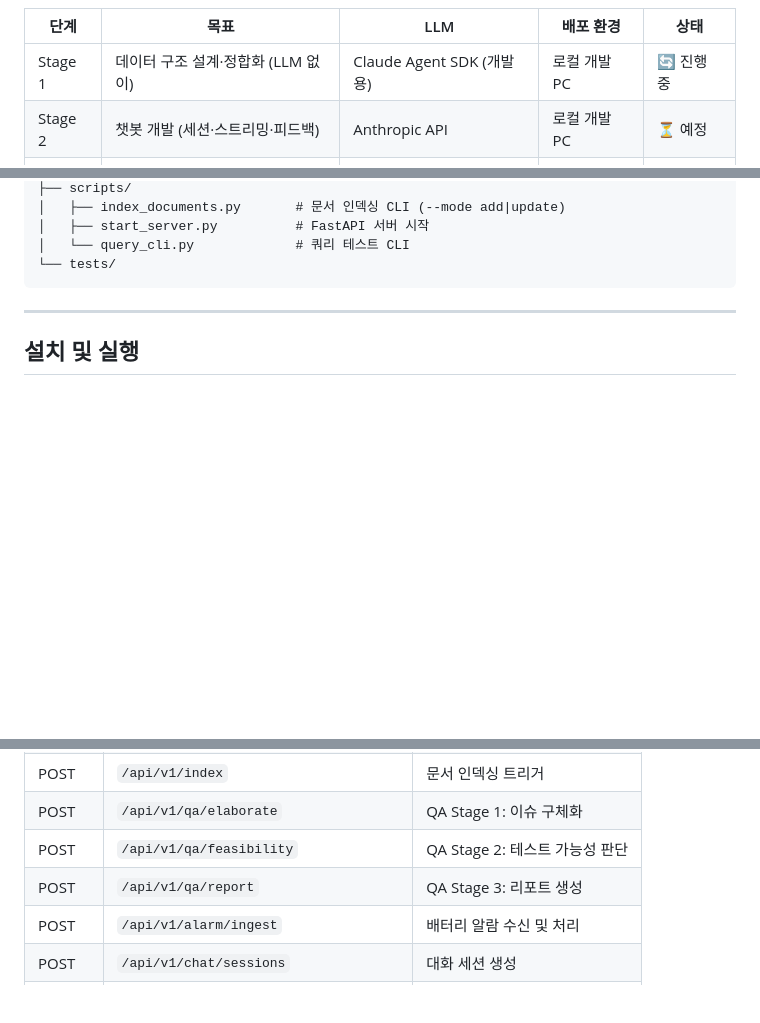
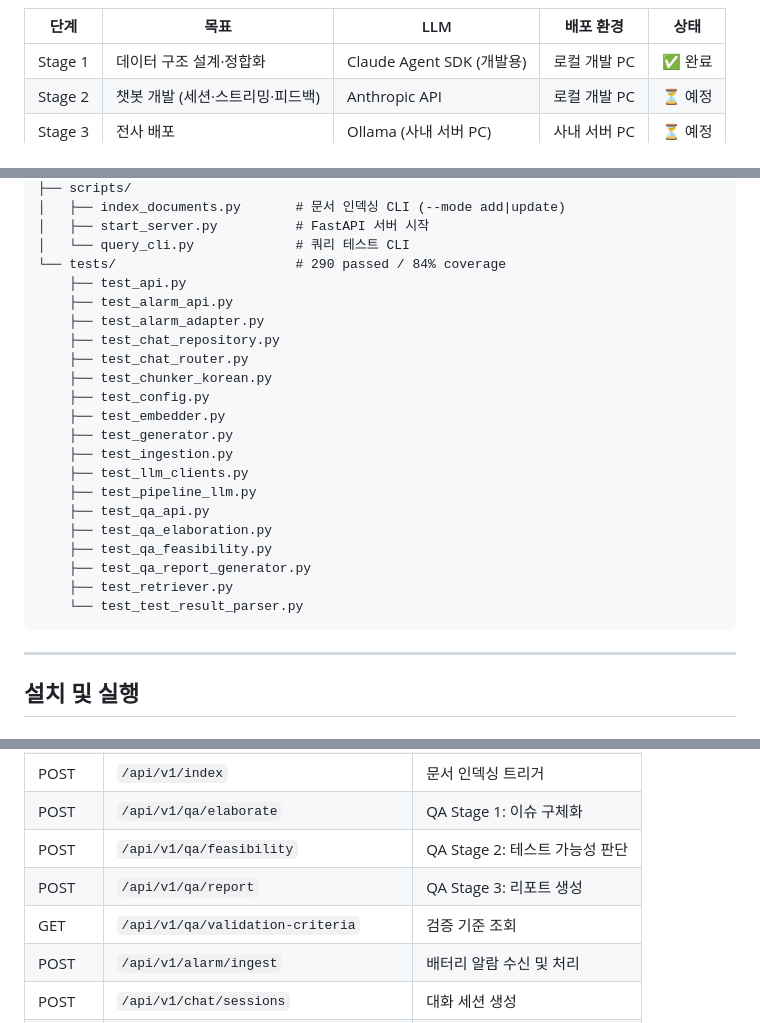
Before and after one commit to ygyun3937/pipeline, a Markdown page: README.md, 3 parts joined by grey strips. Drawn GitHub-style; blank space fills up the shorter version.

````diff
--- a/README.md
+++ b/README.md
@@ -27,7 +27,7 @@ flowchart LR
 
 | 단계 | 목표 | LLM | 배포 환경 | 상태 |
 |------|------|-----|-----------|------|
-| Stage 1 | 데이터 구조 설계·정합화 (LLM 없이) | Claude Agent SDK (개발용) | 로컬 개발 PC | 🔄 진행 중 |
+| Stage 1 | 데이터 구조 설계·정합화 | Claude Agent SDK (개발용) | 로컬 개발 PC | ✅ 완료 |
 | Stage 2 | 챗봇 개발 (세션·스트리밍·피드백) | Anthropic API | 로컬 개발 PC | ⏳ 예정 |
 | Stage 3 | 전사 배포 | Ollama (사내 서버 PC) | 사내 서버 PC | ⏳ 예정 |
 | Stage 4 | 외부 배포 | Ollama (외부 서버 PC) | 외부 서버 PC | ⏳ 예정 |
@@ -199,7 +283,25 @@ issue-pipeline/
 │   ├── index_documents.py       # 문서 인덱싱 CLI (--mode add|update)
 │   ├── start_server.py          # FastAPI 서버 시작
 │   └── query_cli.py             # 쿼리 테스트 CLI
-└── tests/
+└── tests/                       # 290 passed / 84% coverage
+    ├── test_api.py
+    ├── test_alarm_api.py
+    ├── test_alarm_adapter.py
+    ├── test_chat_repository.py
+    ├── test_chat_router.py
+    ├── test_chunker_korean.py
+    ├── test_config.py
+    ├── test_embedder.py
+    ├── test_generator.py
+    ├── test_ingestion.py
+    ├── test_llm_clients.py
+    ├── test_pipeline_llm.py
+    ├── test_qa_api.py
+    ├── test_qa_elaboration.py
+    ├── test_qa_feasibility.py
+    ├── test_qa_report_generator.py
+    ├── test_retriever.py
+    └── test_test_result_parser.py
 ```
 
 ---
@@ -271,6 +373,7 @@ uv run python scripts/query_cli.py "DB 연결 풀 고갈 원인은?"
 | POST | `/api/v1/qa/elaborate` | QA Stage 1: 이슈 구체화 |
 | POST | `/api/v1/qa/feasibility` | QA Stage 2: 테스트 가능성 판단 |
 | POST | `/api/v1/qa/report` | QA Stage 3: 리포트 생성 |
+| GET  | `/api/v1/qa/validation-criteria` | 검증 기준 조회 |
 | POST | `/api/v1/alarm/ingest` | 배터리 알람 수신 및 처리 |
 | POST | `/api/v1/chat/sessions` | 대화 세션 생성 |
 | GET  | `/api/v1/chat/sessions` | 세션 목록 조회 |
````
Also changed, not shown: other parts of README.md (+132 -46 lines).
